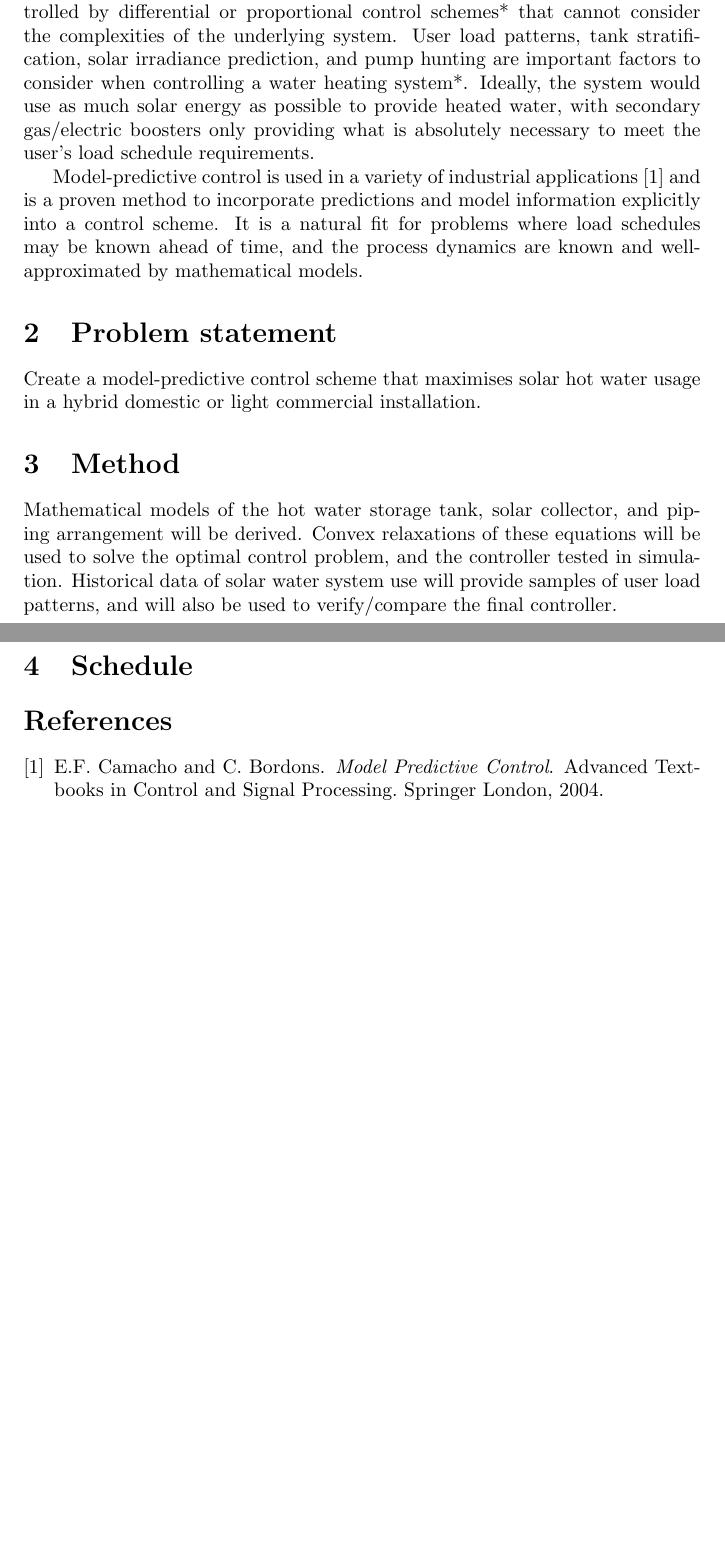
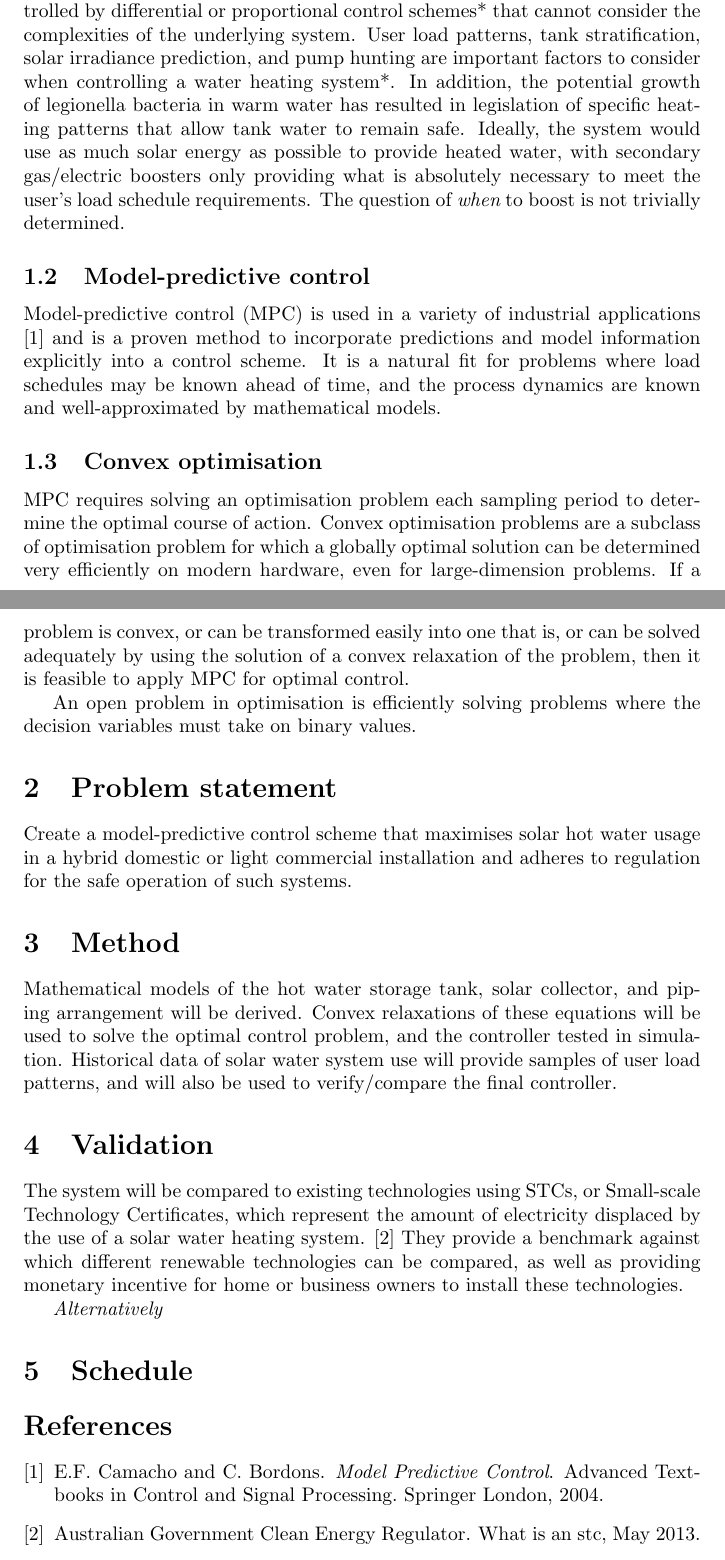
Before and after one commit to crabmusket/thesis, a LaTeX document (proposal/proposal.tex): two parts of pages 1 and 2 of 2, joined at a grey line, cut so that both start at the same text, the shorter picture padded with empty space. Compiled offline with pdfLaTeX.

Commit message:
Worked on proposal.

```diff
--- a/proposal/proposal.tex
+++ b/proposal/proposal.tex
@@ -19,22 +21,41 @@
 Current domestic and commercial solar thermal systems are often simply controlled
-by differential or proportional control schemes* that cannot consider the complexities
-of the underlying system. User load patterns, tank stratification, solar
-irradiance prediction, and pump hunting are important factors to consider
-when controlling a water heating system*. Ideally, the system would use as much
-solar energy as possible to provide heated water, with secondary gas/electric
+by differential or proportional control schemes* that cannot consider the
+complexities of the underlying system. User load patterns, tank stratification,
+solar irradiance prediction, and pump hunting are important factors to consider
+when controlling a water heating system*. In addition, the potential growth of
+legionella bacteria in warm water has resulted in legislation of specific heating
+patterns that allow tank water to remain safe. Ideally, the system would use as
+much solar energy as possible to provide heated water, with secondary gas/electric
 boosters only providing what is absolutely necessary to meet the user's load
-schedule requirements.
+schedule requirements. The question of {\it when} to boost is not trivially
+determined.
 
-Model-predictive control is used in a variety of industrial applications \cite{Camacho04}
-and is a proven method to incorporate predictions and model information explicitly into
-a control scheme. It is a natural fit for problems where load schedules may be
-known ahead of time, and the process dynamics are known and well-approximated by
-mathematical models.
+\subsection{Model-predictive control}
+
+Model-predictive control (MPC) is used in a variety of industrial applications
+\cite{Camacho04} and is a proven method to incorporate predictions and model
+information explicitly into a control scheme. It is a natural fit for problems
+where load schedules may be known ahead of time, and the process dynamics are
+known and well-approximated by mathematical models.
+
+\subsection{Convex optimisation}
+
+MPC requires solving an optimisation problem each sampling period to determine
+the optimal course of action. Convex optimisation problems are a subclass of
+optimisation problem for which a globally optimal solution can be determined
+very efficiently on modern hardware, even for large-dimension problems. If a
+problem is convex, or can be transformed easily into one that is, or can be
+solved adequately by using the solution of a convex relaxation of the problem,
+then it is feasible to apply MPC for optimal control.
+
+An open problem in optimisation is efficiently solving problems where the decision
+variables must take on binary values.
 
 \section{Problem statement}
 
 Create a model-predictive control scheme that maximises solar hot water usage
-in a hybrid domestic or light commercial installation.
+in a hybrid domestic or light commercial installation and adheres to regulation
+for the safe operation of such systems.
 
 \section{Method}
 
@@ -44,6 +65,19 @@ to solve the optimal control problem, and the controller tested in simulation.
 Historical data of solar water system use will provide samples of user load
 patterns, and will also be used to verify/compare the final controller.
 
+\section{Validation}
+
+The system will be compared to existing technologies using STCs, or Small-scale
+Technology Certificates, which represent the amount of electricity displaced by
+the use of a solar water heating system. \cite{CER13} They provide a benchmark
+against which different renewable technologies can be compared, as well as
+providing monetary incentive for home or business owners to install these
+technologies.
+
+{\it Alternatively}
+
+
+
 \section{Schedule}
 
 \bibliographystyle{plain}
```
Also changed, not shown: report/library.bib (+29 -0 lines), proposal/proposal.tex (2 more changed lines).
